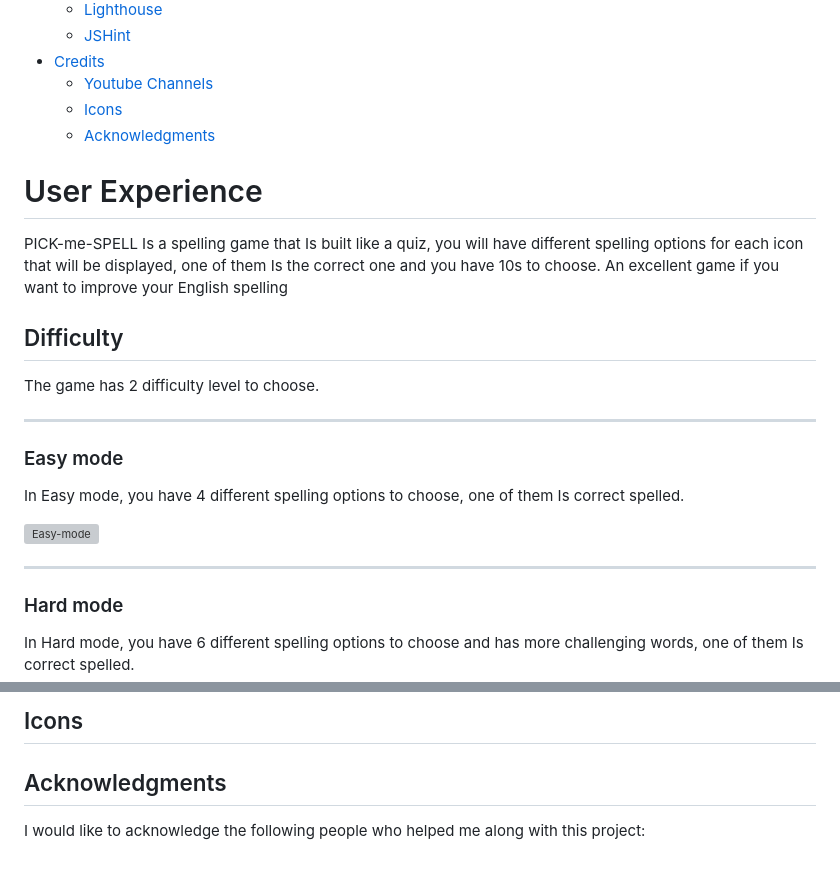
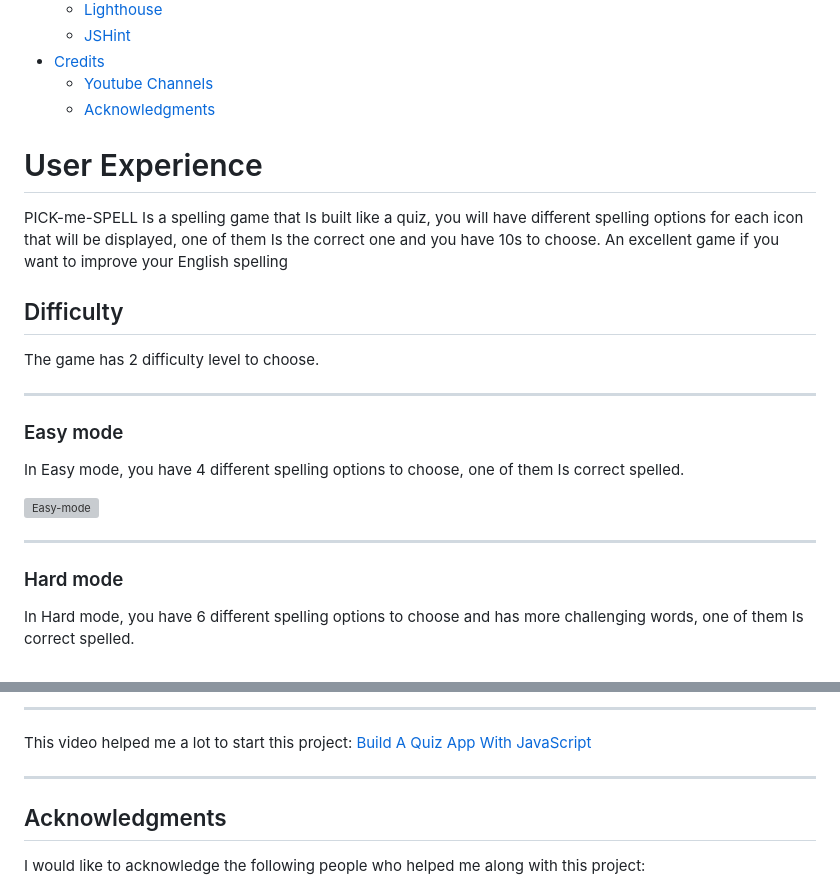
Before and after one commit to j0hanz/PICK-my-SPELL, a Markdown page: README.md, 2 parts joined by grey strips. Rendered like a GitHub page; grey boxes are pictures that could not be loaded.

```diff
--- a/README.md
+++ b/README.md
@@ -28,7 +28,6 @@
   - [JSHint](#jshint)
 - [Credits](#credits)
     - [Youtube Channels](#youtube-channels)
-    - [Icons](#icons)
     - [Acknowledgments](#acknowledgments)
 
 # User Experience
@@ -40,6 +39,7 @@ PICK-me-SPELL Is a spelling game that Is built like a quiz, you will have differ
 The game has 2 difficulty level to choose.
 
 __________________________________________________________________________________________________________
+
 ### Easy mode
 
 In Easy mode, you have 4 different spelling options to choose, one of them Is correct spelled.
@@ -47,6 +47,7 @@ In Easy mode, you have 4 different spelling options to choose, one of them Is co
 ![Easy-mode](https://github.com/j0hanz/PICK-my-SPELL/assets/159924955/8aede8ce-eb99-4955-a2af-4e87e816bcd6)
 
 __________________________________________________________________________________________________________
+
 ### Hard mode
 
 In Hard mode, you have 6 different spelling options to choose and has more challenging words, one of them Is correct spelled.
@@ -246,7 +258,9 @@ Used to validate the Javascript code, no errors were found. [JSHint](https://jsh
 
-## Icons
+__________________________________________________________________________________________________________
 
+This video helped me a lot to start this project: [Build A Quiz App With JavaScript](https://youtu.be/riDzcEQbX6k)
 
+__________________________________________________________________________________________________________
 
 ## Acknowledgments
 
```
Also changed, not shown: other parts of README.md (+12 -1 lines).
